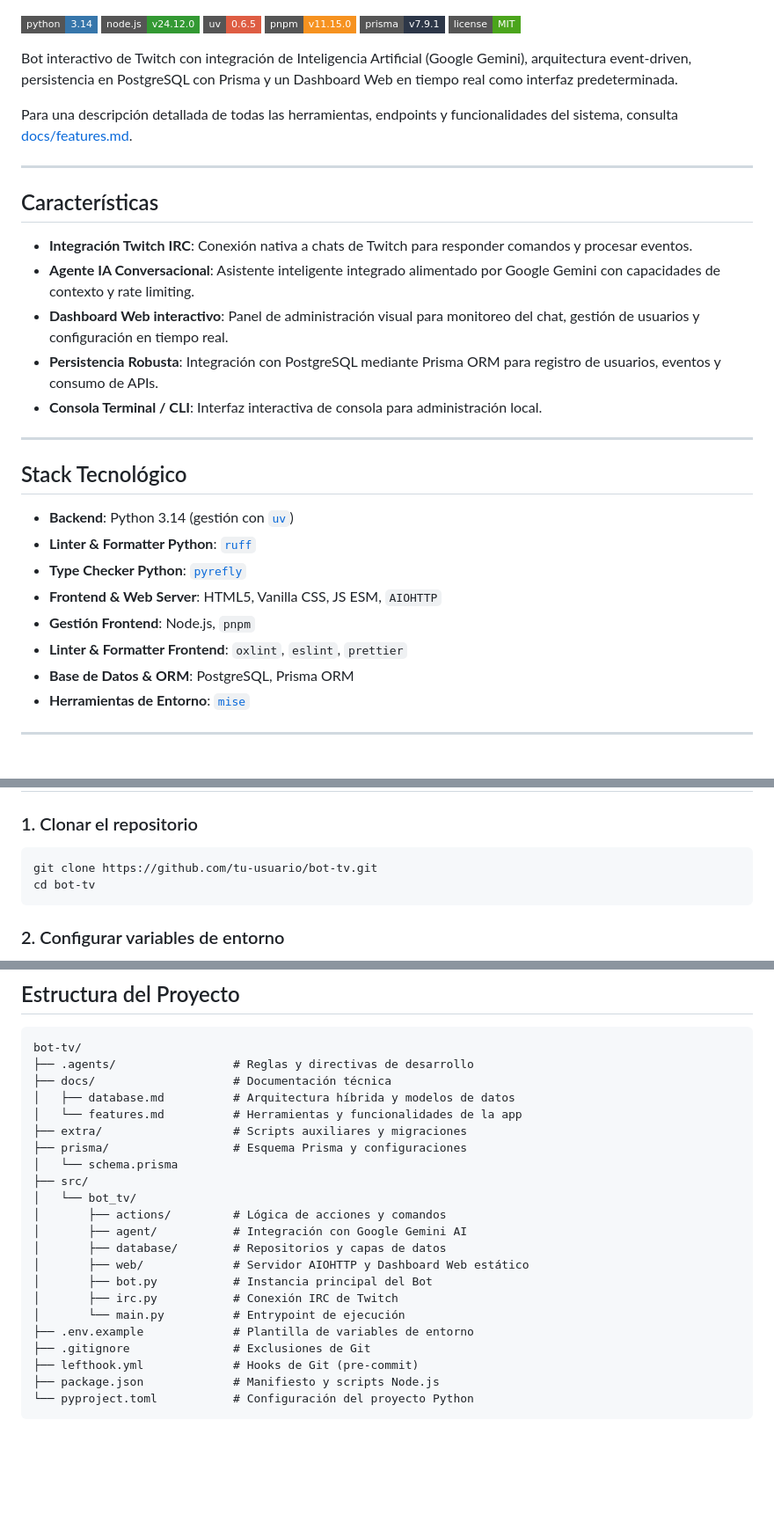
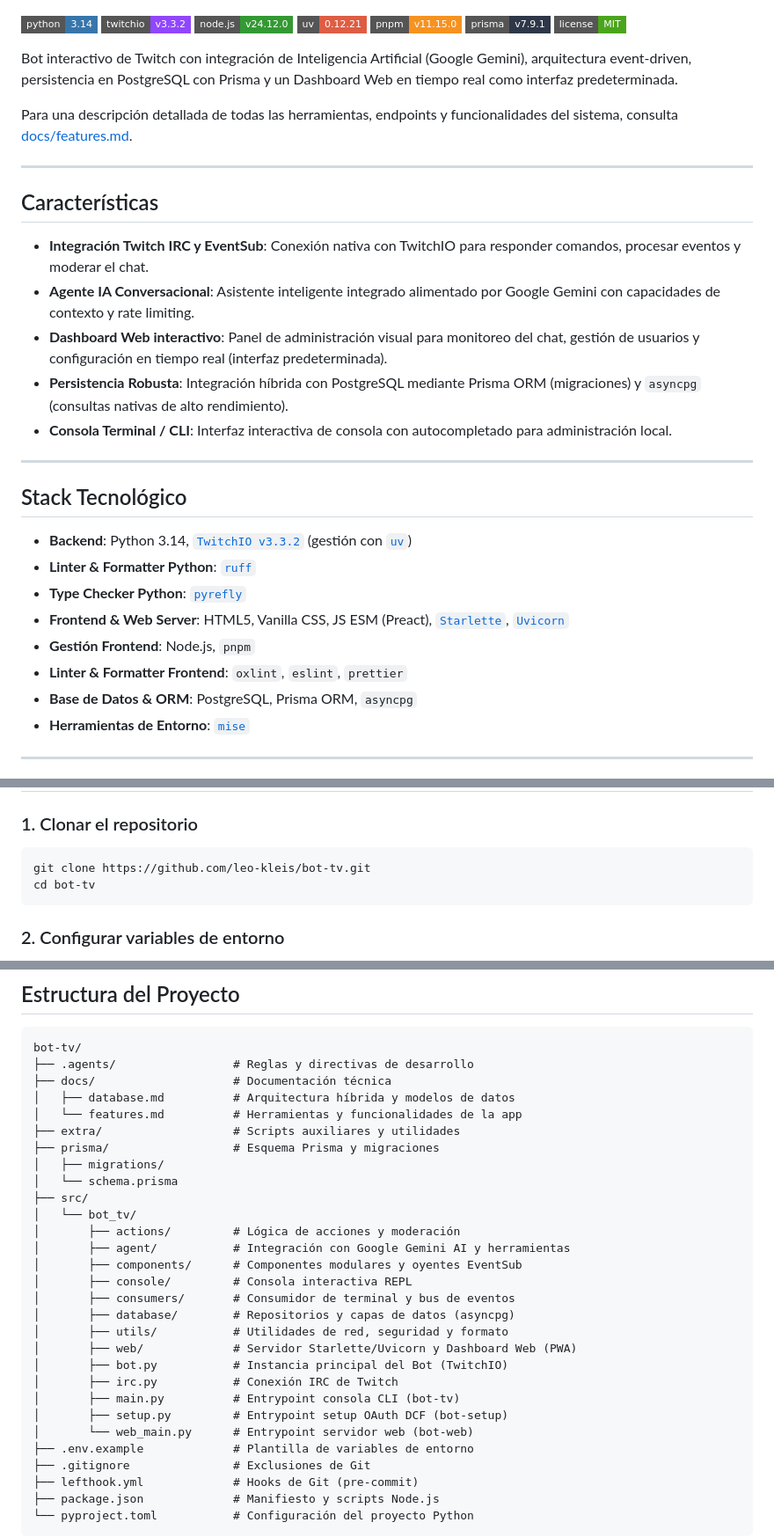
Before and after one commit to leo-kleis/bot-tv, a Markdown page: README.md, 3 parts joined by grey strips. Shown at 88% size. Rendered like a GitHub page; badges without logos; blank space fills up the shorter version.

Commit message:
docs: actualizar readme con twitchio v3.3.2, stack tecnologico y estructura del proyecto

````diff
--- a/README.md
+++ b/README.md
@@ -1,6 +1,7 @@
 [![Python](https://img.shields.io/badge/python-3.14-3776AB?style=flat-square&logo=python&logoColor=white)](https://www.python.org/)
+[![TwitchIO](https://img.shields.io/badge/twitchio-v3.3.2-9146FF?style=flat-square&logo=twitch&logoColor=white)](https://twitchio.dev/)
 [![Node.js](https://img.shields.io/badge/node.js-v24.12.0-339933?style=flat-square&logo=nodedotjs&logoColor=white)](https://nodejs.org/)
-[![uv](https://img.shields.io/badge/uv-0.6.5-DE5D43?style=flat-square)](https://docs.astral.sh/uv/)
+[![uv](https://img.shields.io/badge/uv-0.12.21-DE5D43?style=flat-square)](https://docs.astral.sh/uv/)
 [![pnpm](https://img.shields.io/badge/pnpm-v11.15.0-F69220?style=flat-square&logo=pnpm&logoColor=white)](https://pnpm.io/)
 [![Prisma](https://img.shields.io/badge/prisma-v7.9.1-2D3748?style=flat-square&logo=prisma&logoColor=white)](https://www.prisma.io/)
 [![License](https://img.shields.io/badge/license-MIT-4ba51c?style=flat-square)](LICENSE)
@@ -13,23 +14,23 @@ Para una descripción detallada de todas las herramientas, endpoints y funcional
 
 ## Características
 
-- **Integración Twitch IRC**: Conexión nativa a chats de Twitch para responder comandos y procesar eventos.
+- **Integración Twitch IRC y EventSub**: Conexión nativa con TwitchIO para responder comandos, procesar eventos y moderar el chat.
 - **Agente IA Conversacional**: Asistente inteligente integrado alimentado por Google Gemini con capacidades de contexto y rate limiting.
-- **Dashboard Web interactivo**: Panel de administración visual para monitoreo del chat, gestión de usuarios y configuración en tiempo real.
-- **Persistencia Robusta**: Integración con PostgreSQL mediante Prisma ORM para registro de usuarios, eventos y consumo de APIs.
-- **Consola Terminal / CLI**: Interfaz interactiva de consola para administración local.
+- **Dashboard Web interactivo**: Panel de administración visual para monitoreo del chat, gestión de usuarios y configuración en tiempo real (interfaz predeterminada).
+- **Persistencia Robusta**: Integración híbrida con PostgreSQL mediante Prisma ORM (migraciones) y `asyncpg` (consultas nativas de alto rendimiento).
+- **Consola Terminal / CLI**: Interfaz interactiva de consola con autocompletado para administración local.
 
 ---
 
 ## Stack Tecnológico
 
-- **Backend**: Python 3.14 (gestión con [`uv`](https://docs.astral.sh/uv/))
+- **Backend**: Python 3.14, [`TwitchIO v3.3.2`](https://twitchio.dev/) (gestión con [`uv`](https://docs.astral.sh/uv/))
 - **Linter & Formatter Python**: [`ruff`](https://docs.astral.sh/ruff/)
 - **Type Checker Python**: [`pyrefly`](https://pyrefly.org/)
-- **Frontend & Web Server**: HTML5, Vanilla CSS, JS ESM, `AIOHTTP`
+- **Frontend & Web Server**: HTML5, Vanilla CSS, JS ESM (Preact), [`Starlette`](https://www.starlette.io/), [`Uvicorn`](https://www.uvicorn.org/)
 - **Gestión Frontend**: Node.js, `pnpm`
 - **Linter & Formatter Frontend**: `oxlint`, `eslint`, `prettier`
-- **Base de Datos & ORM**: PostgreSQL, Prisma ORM
+- **Base de Datos & ORM**: PostgreSQL, Prisma ORM, `asyncpg`
 - **Herramientas de Entorno**: [`mise`](https://mise.jdx.dev/)
 
 ---
@@ -47,7 +48,7 @@ Asegúrate de contar con los siguientes administradores instalados en tu sistema
 
 ### 1. Clonar el repositorio
 ```bash
-git clone https://github.com/tu-usuario/bot-tv.git
+git clone https://github.com/leo-kleis/bot-tv.git
 cd bot-tv
 ```
 
@@ -117,18 +124,25 @@ bot-tv/
 ├── docs/                    # Documentación técnica
 │   ├── database.md          # Arquitectura híbrida y modelos de datos
 │   └── features.md          # Herramientas y funcionalidades de la app
-├── extra/                   # Scripts auxiliares y migraciones
-├── prisma/                  # Esquema Prisma y configuraciones
+├── extra/                   # Scripts auxiliares y utilidades
+├── prisma/                  # Esquema Prisma y migraciones
+│   ├── migrations/
 │   └── schema.prisma
 ├── src/
 │   └── bot_tv/
-│       ├── actions/         # Lógica de acciones y comandos
-│       ├── agent/           # Integración con Google Gemini AI
-│       ├── database/        # Repositorios y capas de datos
-│       ├── web/             # Servidor AIOHTTP y Dashboard Web estático
-│       ├── bot.py           # Instancia principal del Bot
+│       ├── actions/         # Lógica de acciones y moderación
+│       ├── agent/           # Integración con Google Gemini AI y herramientas
+│       ├── components/      # Componentes modulares y oyentes EventSub
+│       ├── console/         # Consola interactiva REPL
+│       ├── consumers/       # Consumidor de terminal y bus de eventos
+│       ├── database/        # Repositorios y capas de datos (asyncpg)
+│       ├── utils/           # Utilidades de red, seguridad y formato
+│       ├── web/             # Servidor Starlette/Uvicorn y Dashboard Web (PWA)
+│       ├── bot.py           # Instancia principal del Bot (TwitchIO)
 │       ├── irc.py           # Conexión IRC de Twitch
-│       └── main.py          # Entrypoint de ejecución
+│       ├── main.py          # Entrypoint consola CLI (bot-tv)
+│       ├── setup.py         # Entrypoint setup OAuth DCF (bot-setup)
+│       └── web_main.py      # Entrypoint servidor web (bot-web)
 ├── .env.example             # Plantilla de variables de entorno
 ├── .gitignore               # Exclusiones de Git
 ├── lefthook.yml             # Hooks de Git (pre-commit)
````
Also changed, not shown: other parts of README.md (+12 -6 lines).
